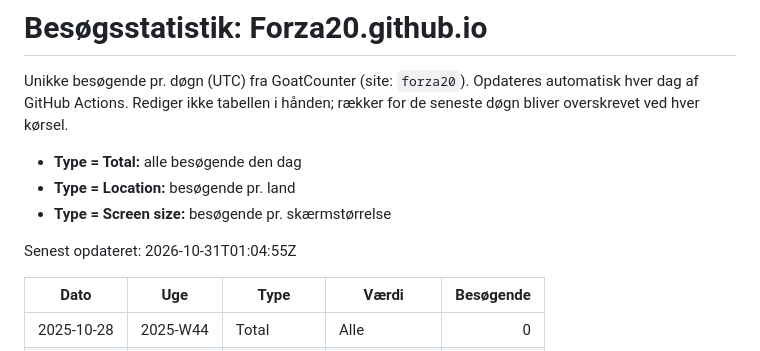
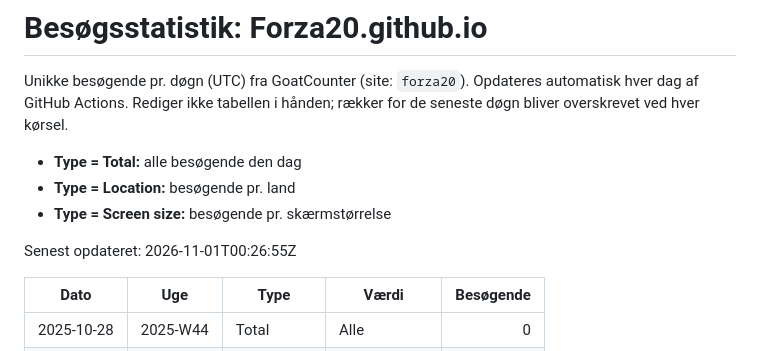
Before and after one commit to Forza20/Dashboard, a Markdown page: stats-historik.md, the part around one of its changes. Drawn GitHub-style.

Commit message:
Opdater besøgsstatistik 2026-11-01

```diff
--- a/stats-historik.md
+++ b/stats-historik.md
@@ -7,7 +7,7 @@ Rediger ikke tabellen i hånden; rækker for de seneste døgn bliver overskrevet
 - **Type = Location:** besøgende pr. land
 - **Type = Screen size:** besøgende pr. skærmstørrelse
 
-Senest opdateret: 2026-10-31T01:04:55Z
+Senest opdateret: 2026-11-01T00:26:55Z
 
 | Dato | Uge | Type | Værdi | Besøgende |
 | --- | --- | --- | --- | ---: |
```
Also changed, not shown: other parts of stats-historik.md (+1 -1 lines).
